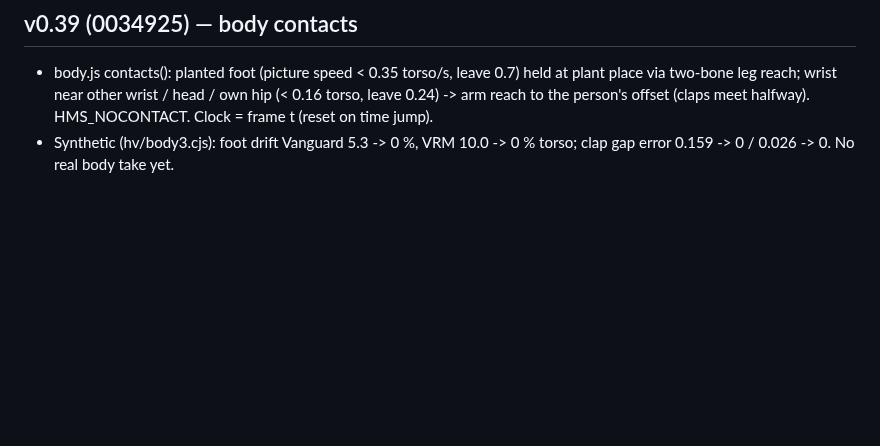
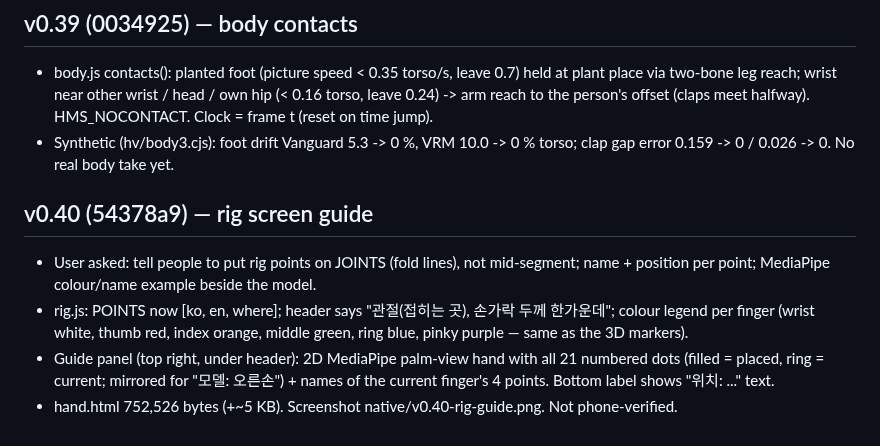
Before and after one commit to yonddu/3d-hand, a Markdown page: docs/handoffs/2026-11-01-native-quest-hand.md, the part around the change. GitHub-like rendering; blank space fills up the shorter version.

Commit message:
docs: native v0.40 rig guide handoff
Co-Authored-By: Claude Opus 5.5 <noreply@anthropic.com>
Claude-Session: https://claude.ai/code/session_01Ne23GPDP3RjRCNA6umoqxT

```diff
--- a/docs/handoffs/2026-11-01-native-quest-hand.md
+++ b/docs/handoffs/2026-11-01-native-quest-hand.md
@@ -314,3 +314,9 @@ not started. Retarget onto other skins is NOT proven visually (only equal bend n
   the person's offset (claps meet halfway). HMS_NOCONTACT. Clock = frame t (reset on time jump).
 - Synthetic (hv/body3.cjs): foot drift Vanguard 5.3 -> 0 %, VRM 10.0 -> 0 % torso; clap gap error
   0.159 -> 0 / 0.026 -> 0. No real body take yet.
+
+## v0.40 (54378a9) — rig screen guide
+- User asked: tell people to put rig points on JOINTS (fold lines), not mid-segment; name + position per point; MediaPipe colour/name example beside the model.
+- rig.js: POINTS now [ko, en, where]; header says "관절(접히는 곳), 손가락 두께 한가운데"; colour legend per finger (wrist white, thumb red, index orange, middle green, ring blue, pinky purple — same as the 3D markers).
+- Guide panel (top right, under header): 2D MediaPipe palm-view hand with all 21 numbered dots (filled = placed, ring = current; mirrored for "모델: 오른손") + names of the current finger's 4 points. Bottom label shows "위치: ..." text.
+- hand.html 752,526 bytes (+~5 KB). Screenshot native/v0.40-rig-guide.png. Not phone-verified.
```
Also changed, not shown: docs/CLAUDE_HANDOFF.md (+1 -0 lines).
